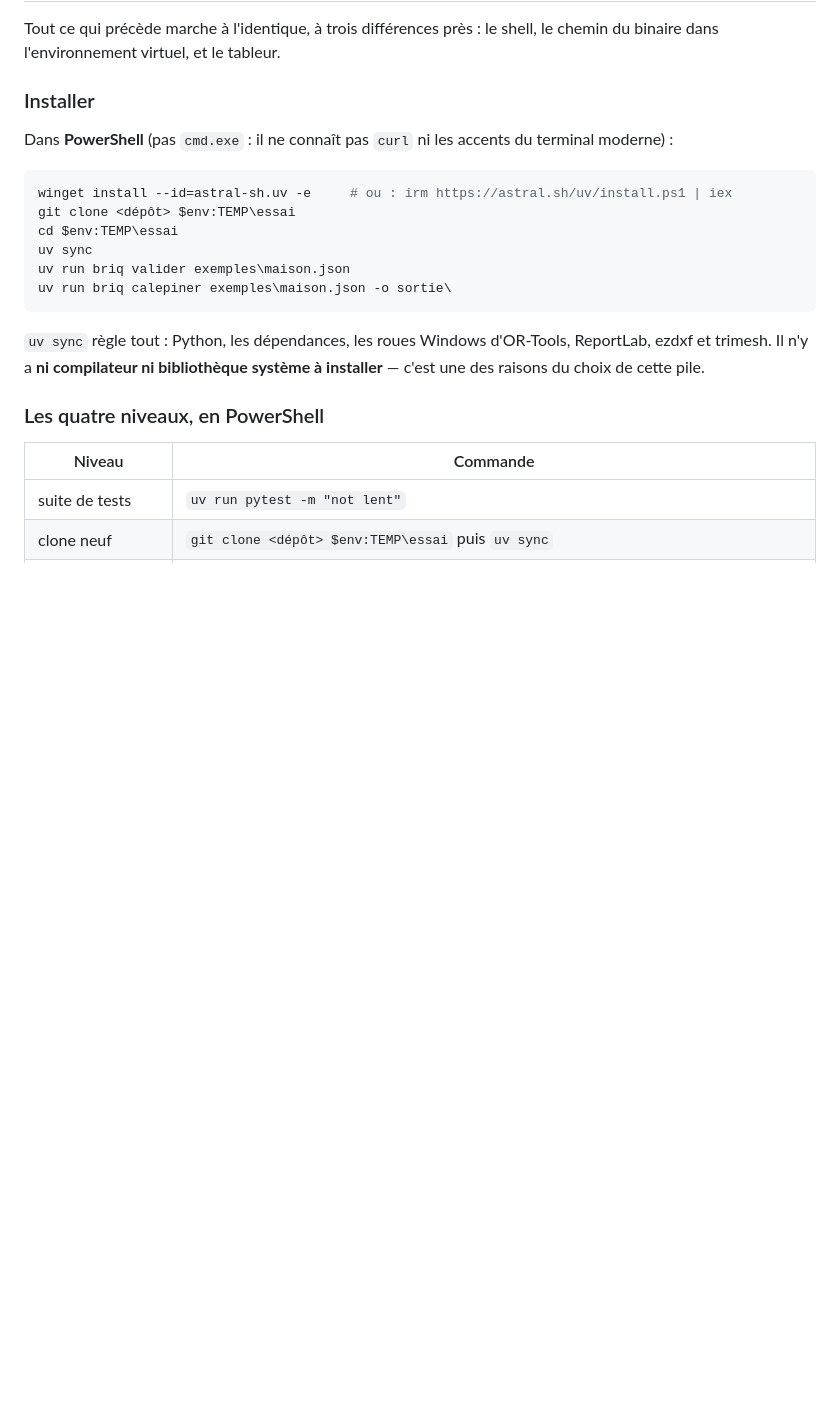
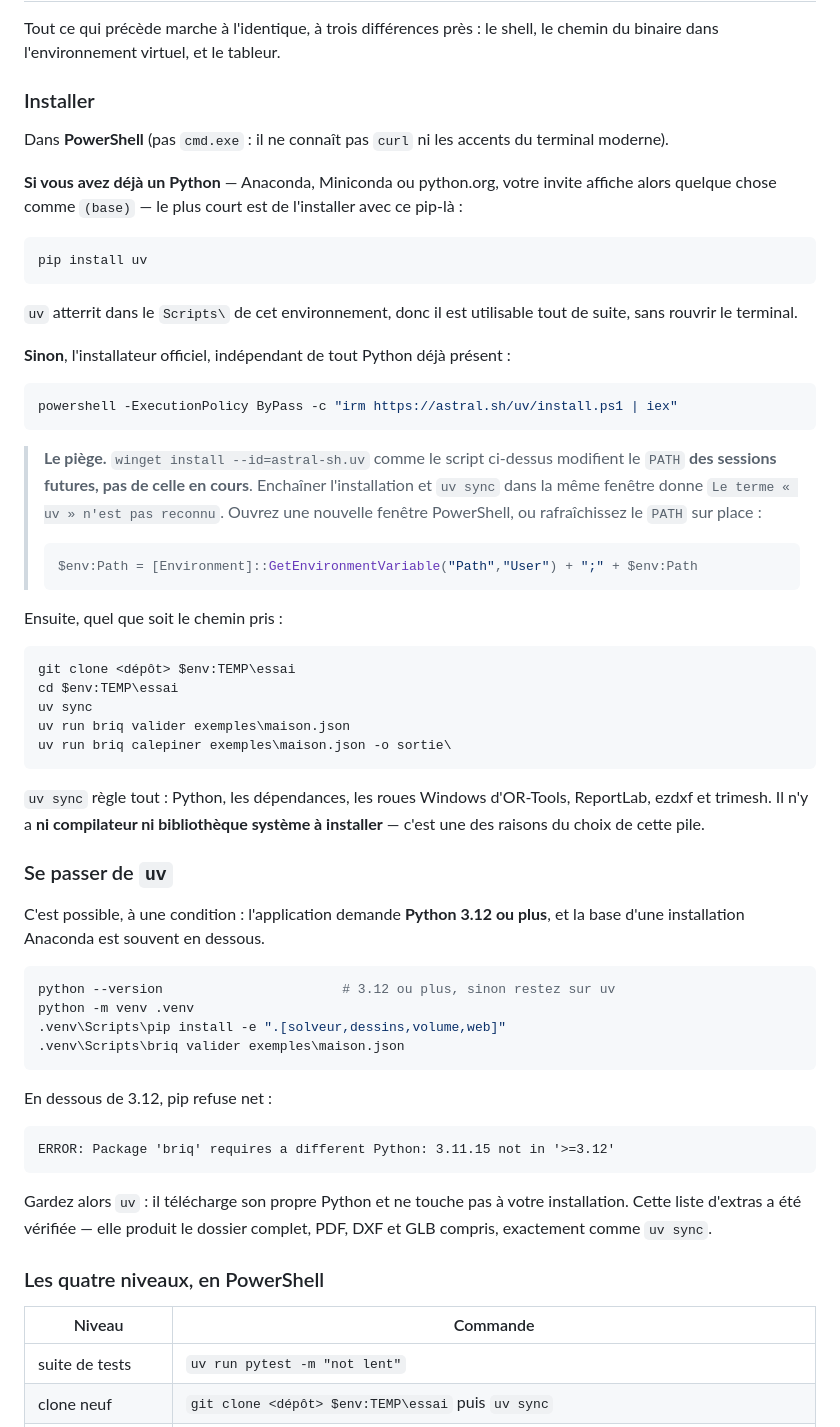
Before and after one commit to pobsteta/obqo, a Markdown page: docs/tester.md, the part around the change. Rendered like a GitHub page; blank space fills up the shorter version.

Commit message:
docs: corriger l'installation de uv sous Windows
La consigne enchainait `winget install astral-sh.uv` et `uv sync` dans la
meme fenetre PowerShell. Cela ne peut pas marcher : winget, comme le
script d'installation officiel, modifie le PATH des sessions futures et
non de celle en cours. Le lecteur tombait sur « Le terme "uv" n'est pas
reconnu ».

La section dit maintenant les deux chemins et leurs pieges :

- `pip install uv` quand un Python est deja la (Anaconda, Miniconda,
  python.org) — uv atterrit dans le Scripts\ de cet environnement et
  sert immediatement, sans rouvrir le terminal ;
- l'installateur officiel sinon, suivi d'une nouvelle fenetre ou d'un
  rafraichissement du PATH sur place.

Ajoute aussi la marche a suivre sans uv, pour un poste qui a deja
Python 3.12 : `pip install -e ".[solveur,dessins,volume,web]"`. La liste
d'extras est verifiee — elle produit les memes 43 fichiers que
`uv sync`. En dessous de 3.12, pip refuse avec un message cite tel quel.

Co-Authored-By: Claude Opus 5 <noreply@anthropic.com>
Claude-Session: https://claude.ai/code/session_01JSxNDNex4cM9xUHnXjjEuF

````diff
--- a/docs/tester.md
+++ b/docs/tester.md
@@ -144,10 +144,38 @@ le chemin du binaire dans l'environnement virtuel, et le tableur.
 ### Installer
 
 Dans **PowerShell** (pas `cmd.exe` : il ne connaît pas `curl` ni les accents du
-terminal moderne) :
+terminal moderne).
+
+**Si vous avez déjà un Python** — Anaconda, Miniconda ou python.org, votre
+invite affiche alors quelque chose comme `(base)` — le plus court est de
+l'installer avec ce pip-là :
 
 ```powershell
-winget install --id=astral-sh.uv -e     # ou : irm https://astral.sh/uv/install.ps1 | iex
+pip install uv
+```
+
+`uv` atterrit dans le `Scripts\` de cet environnement, donc il est utilisable
+tout de suite, sans rouvrir le terminal.
+
+**Sinon**, l'installateur officiel, indépendant de tout Python déjà présent :
+
+```powershell
+powershell -ExecutionPolicy ByPass -c "irm https://astral.sh/uv/install.ps1 | iex"
+```
+
+> **Le piège.** `winget install --id=astral-sh.uv` comme le script ci-dessus
+> modifient le `PATH` **des sessions futures, pas de celle en cours**.
+> Enchaîner l'installation et `uv sync` dans la même fenêtre donne
+> `Le terme « uv » n'est pas reconnu`. Ouvrez une nouvelle fenêtre PowerShell,
+> ou rafraîchissez le `PATH` sur place :
+>
+> ```powershell
+> $env:Path = [Environment]::GetEnvironmentVariable("Path","User") + ";" + $env:Path
+> ```
+
+Ensuite, quel que soit le chemin pris :
+
+```powershell
 git clone <dépôt> $env:TEMP\essai
 cd $env:TEMP\essai
 uv sync
@@ -158,6 +186,28 @@ uv run briq calepiner exemples\maison.json -o sortie\
 `uv sync` règle tout : Python, les dépendances, les roues Windows d'OR-Tools,
 ReportLab, ezdxf et trimesh. Il n'y a **ni compilateur ni bibliothèque système à
 installer** — c'est une des raisons du choix de cette pile.
+
+### Se passer de `uv`
+
+C'est possible, à une condition : l'application demande **Python 3.12 ou plus**,
+et la base d'une installation Anaconda est souvent en dessous.
+
+```powershell
+python --version                       # 3.12 ou plus, sinon restez sur uv
+python -m venv .venv
+.venv\Scripts\pip install -e ".[solveur,dessins,volume,web]"
+.venv\Scripts\briq valider exemples\maison.json
+```
+
+En dessous de 3.12, pip refuse net :
+
+```
+ERROR: Package 'briq' requires a different Python: 3.11.15 not in '>=3.12'
+```
+
+Gardez alors `uv` : il télécharge son propre Python et ne touche pas à votre
+installation. Cette liste d'extras a été vérifiée — elle produit le dossier
+complet, PDF, DXF et GLB compris, exactement comme `uv sync`.
 
 ### Les quatre niveaux, en PowerShell
 
````
